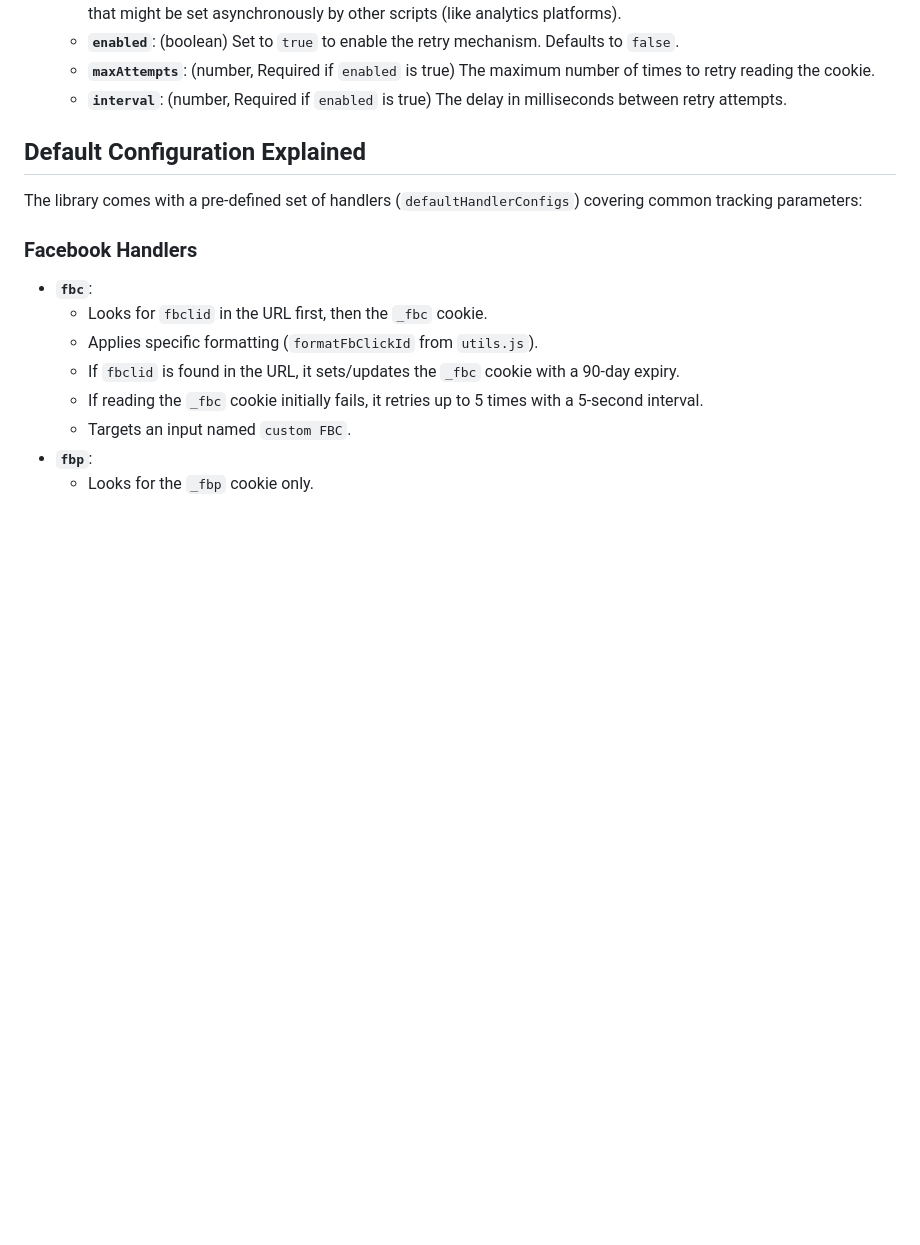
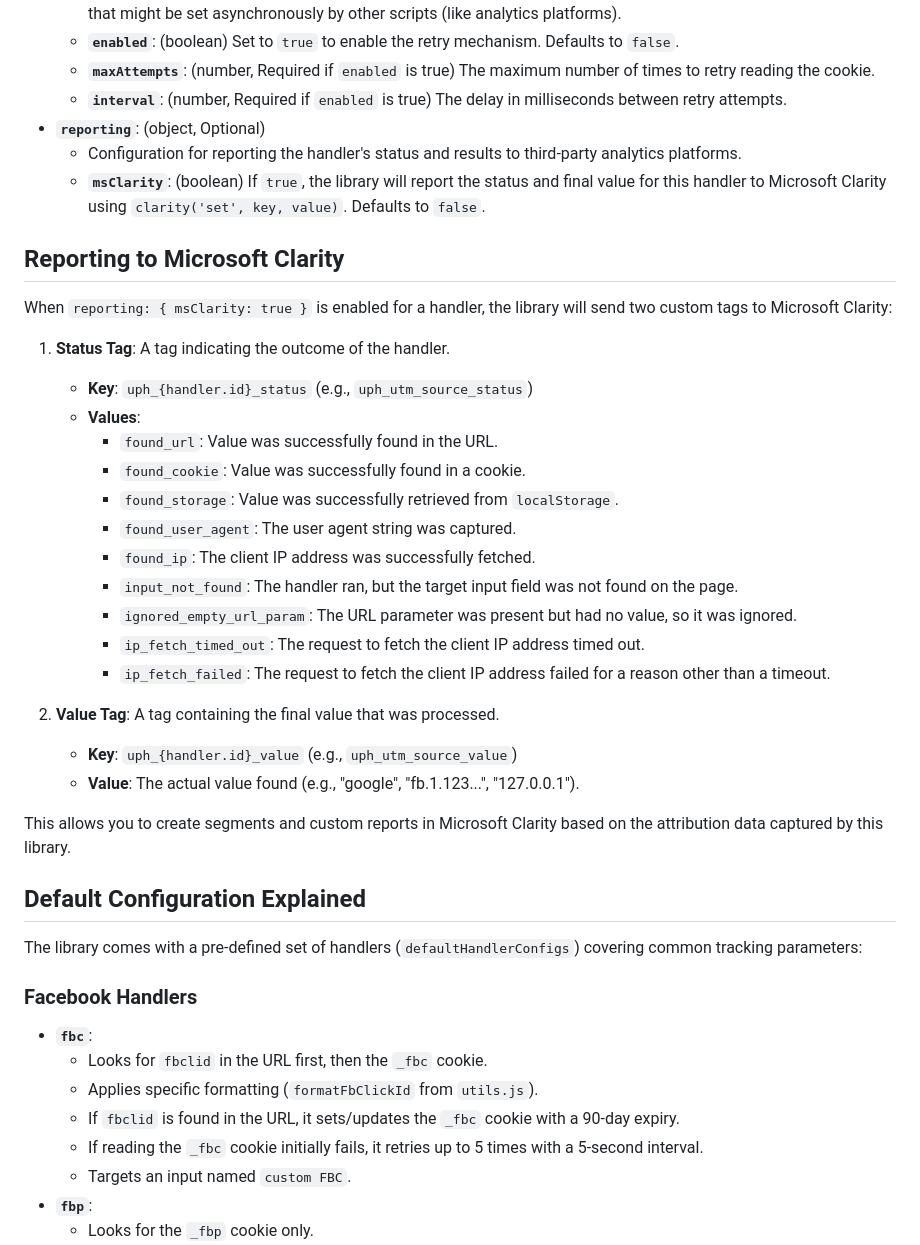
Before and after one commit to neotyk/unified-param-handler, a Markdown page: docs/CONFIGURATION.md, the part around the change. GitHub-like rendering; blank space fills up the shorter version.

Commit message:
docs(config): Add documentation for Clarity reporting feature
Updates the `docs/CONFIGURATION.md` file to include comprehensive documentation for the new Microsoft Clarity integration.

This change adds:
- A new `reporting` property to the "Configuration Object Properties" section, detailing the `msClarity` boolean flag.
- A new top-level section, "Reporting to Microsoft Clarity," which explains the custom tags (`uph_{id}_status` and `uph_{id}_value`) that are sent to Clarity and lists all possible status values.

This ensures that users can effectively configure and interpret the data from this new reporting

```diff
--- a/docs/CONFIGURATION.md
+++ b/docs/CONFIGURATION.md
@@ -52,6 +52,32 @@ Each object in the configuration array defines a handler and can have the follow
     *   **`enabled`**: (boolean) Set to `true` to enable the retry mechanism. Defaults to `false`.
     *   **`maxAttempts`**: (number, Required if `enabled` is true) The maximum number of times to retry reading the cookie.
     *   **`interval`**: (number, Required if `enabled` is true) The delay in milliseconds between retry attempts.
+*   **`reporting`**: (object, Optional)
+    *   Configuration for reporting the handler's status and results to third-party analytics platforms.
+    *   **`msClarity`**: (boolean) If `true`, the library will report the status and final value for this handler to Microsoft Clarity using `clarity('set', key, value)`. Defaults to `false`.
+
+## Reporting to Microsoft Clarity
+
+When `reporting: { msClarity: true }` is enabled for a handler, the library will send two custom tags to Microsoft Clarity:
+
+1.  **Status Tag**: A tag indicating the outcome of the handler.
+    *   **Key**: `uph_{handler.id}_status` (e.g., `uph_utm_source_status`)
+    *   **Values**:
+        *   `found_url`: Value was successfully found in the URL.
+        *   `found_cookie`: Value was successfully found in a cookie.
+        *   `found_storage`: Value was successfully retrieved from `localStorage`.
+        *   `found_user_agent`: The user agent string was captured.
+        *   `found_ip`: The client IP address was successfully fetched.
+        *   `input_not_found`: The handler ran, but the target input field was not found on the page.
+        *   `ignored_empty_url_param`: The URL parameter was present but had no value, so it was ignored.
+        *   `ip_fetch_timed_out`: The request to fetch the client IP address timed out.
+        *   `ip_fetch_failed`: The request to fetch the client IP address failed for a reason other than a timeout.
+
+2.  **Value Tag**: A tag containing the final value that was processed.
+    *   **Key**: `uph_{handler.id}_value` (e.g., `uph_utm_source_value`)
+    *   **Value**: The actual value found (e.g., "google", "fb.1.123...", "127.0.0.1").
+
+This allows you to create segments and custom reports in Microsoft Clarity based on the attribution data captured by this library.
 
 ## Default Configuration Explained
 
```
